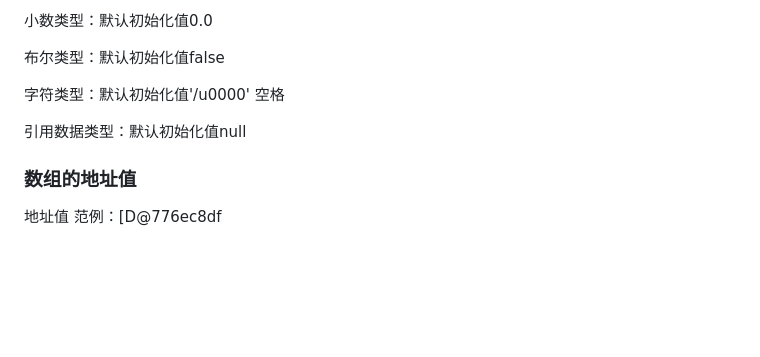
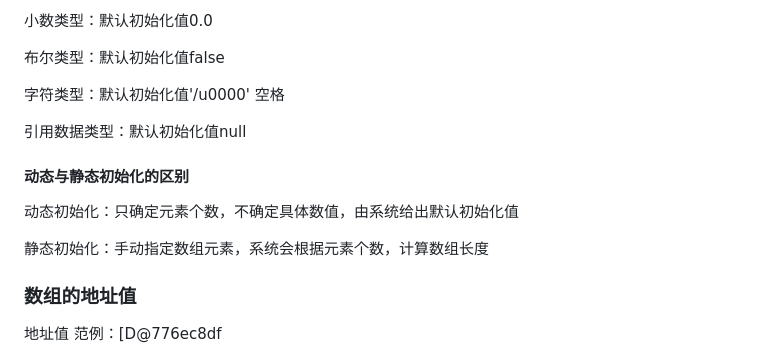
Before and after one commit to gzgtg/gzgtg.github.io, a Markdown page: Java语言.md, the part around the change printed below. Rendered like a GitHub page; blank space fills up the shorter version.

```diff
--- a/Java语言.md
+++ b/Java语言.md
@@ -311,6 +311,12 @@ while循环：不知道循环的次数和范围，只知道循环的结束条件
 
 引用数据类型：默认初始化值null
 
+#### 动态与静态初始化的区别
+
+动态初始化：只确定元素个数，不确定具体数值，由系统给出默认初始化值
+
+静态初始化：手动指定数组元素，系统会根据元素个数，计算数组长度
+
 ### 数组的地址值
 
 地址值    范例：[D@776ec8df
```
Also changed, not shown: other parts of Java语言.md (+110 -0 lines).
